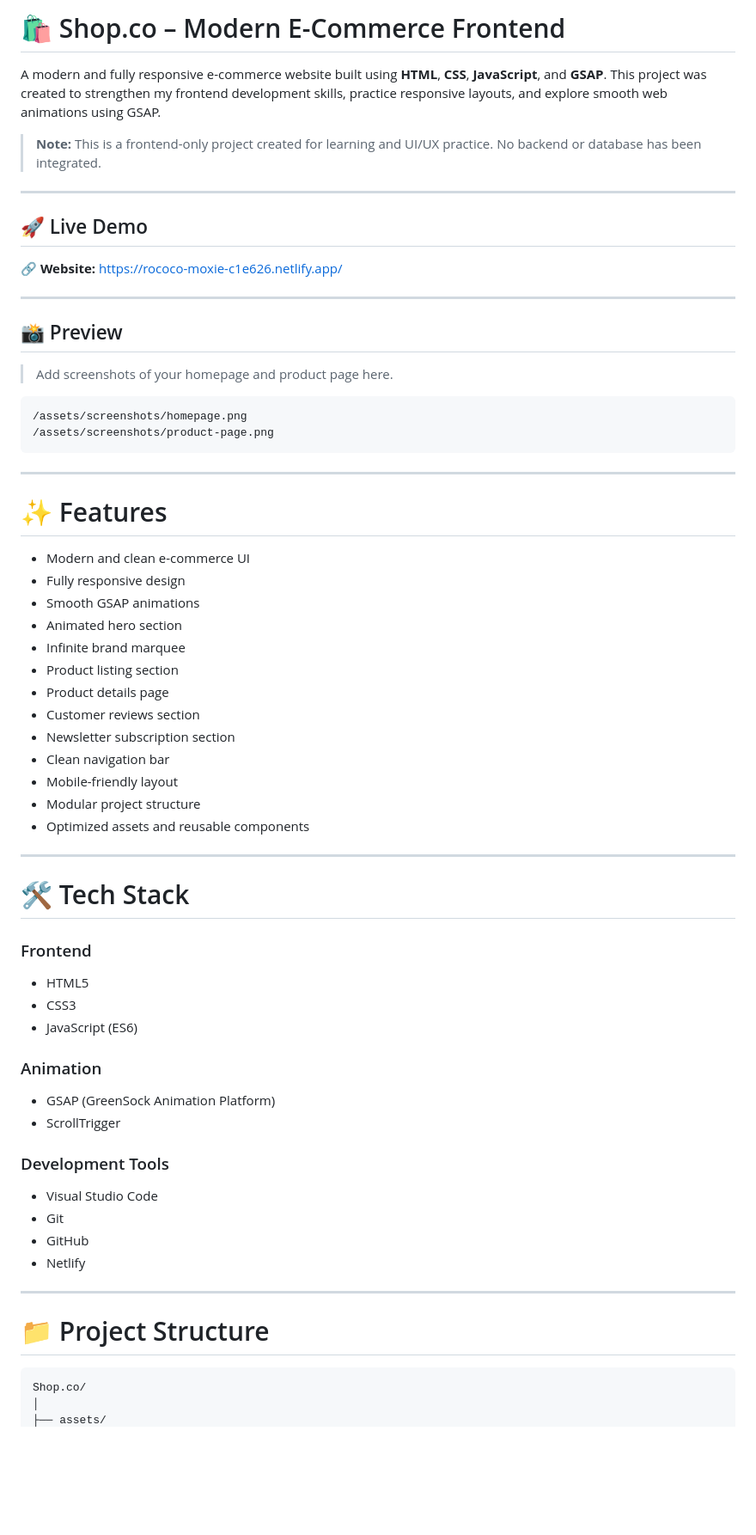
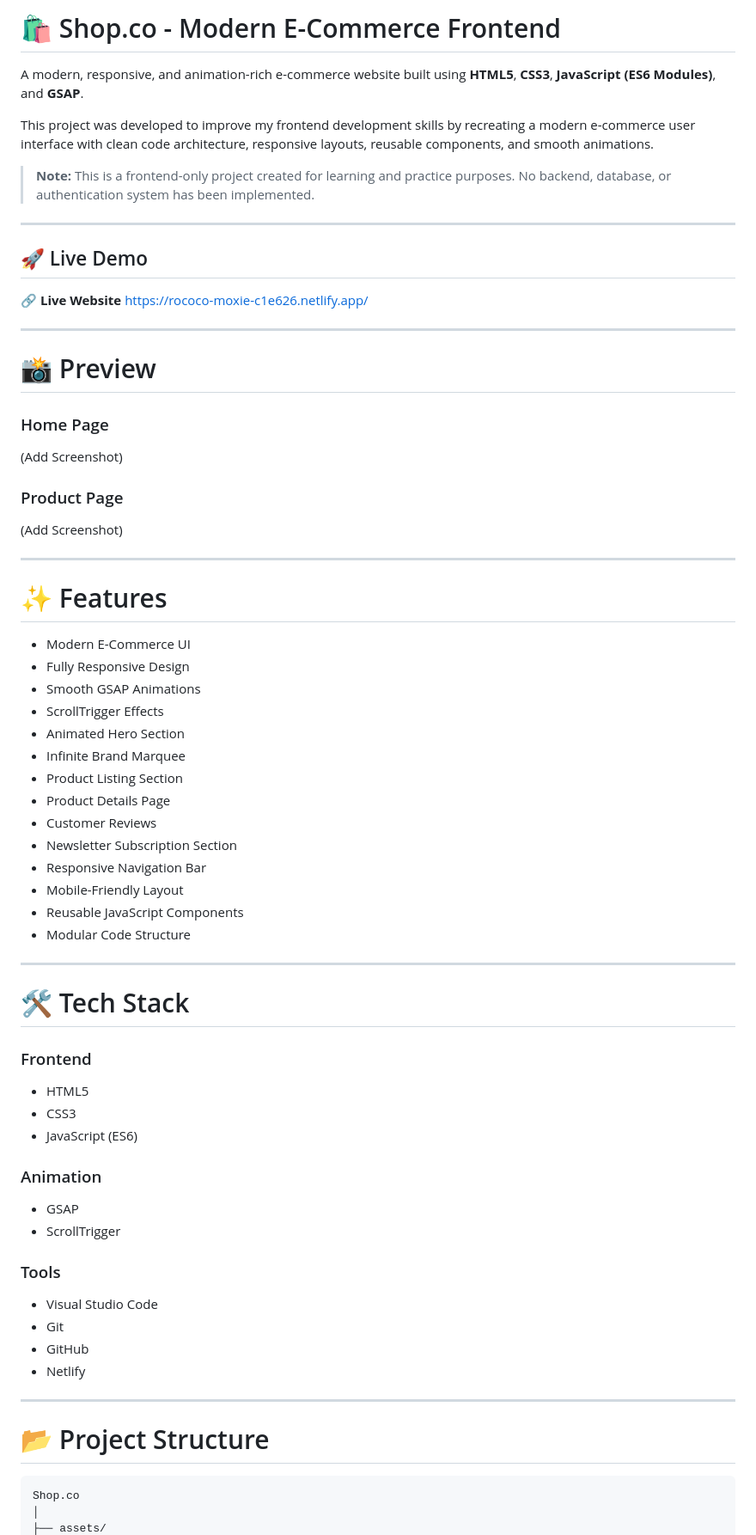
Before and after one commit to Naman8859/Shop.co, a Markdown page: README.md, the part around one of its changes. Shown at 86% size. Drawn GitHub-style; blank space fills up the shorter version.

````diff
--- a/README.md
+++ b/README.md
@@ -1,43 +1,48 @@
-# 🛍️ Shop.co – Modern E-Commerce Frontend
+# 🛍️ Shop.co - Modern E-Commerce Frontend
 
-A modern and fully responsive e-commerce website built using **HTML**, **CSS**, **JavaScript**, and **GSAP**. This project was created to strengthen my frontend development skills, practice responsive layouts, and explore smooth web animations using GSAP.
+A modern, responsive, and animation-rich e-commerce website built using **HTML5**, **CSS3**, **JavaScript (ES6 Modules)**, and **GSAP**.
 
-> **Note:** This is a frontend-only project created for learning and UI/UX practice. No backend or database has been integrated.
+This project was developed to improve my frontend development skills by recreating a modern e-commerce user interface with clean code architecture, responsive layouts, reusable components, and smooth animations.
+
+> **Note:** This is a frontend-only project created for learning and practice purposes. No backend, database, or authentication system has been implemented.
 
 ---
 
 ## 🚀 Live Demo
 
-🔗 **Website:** https://rococo-moxie-c1e626.netlify.app/
+🔗 **Live Website**
+https://rococo-moxie-c1e626.netlify.app/
 
 ---
 
-## 📸 Preview
+# 📸 Preview
 
-> Add screenshots of your homepage and product page here.
+### Home Page
 
-```
-/assets/screenshots/homepage.png
-/assets/screenshots/product-page.png
-```
+(Add Screenshot)
+
+### Product Page
+
+(Add Screenshot)
 
 ---
 
 # ✨ Features
 
-* Modern and clean e-commerce UI
-* Fully responsive design
-* Smooth GSAP animations
-* Animated hero section
-* Infinite brand marquee
-* Product listing section
-* Product details page
-* Customer reviews section
-* Newsletter subscription section
-* Clean navigation bar
-* Mobile-friendly layout
-* Modular project structure
-* Optimized assets and reusable components
+- Modern E-Commerce UI
+- Fully Responsive Design
+- Smooth GSAP Animations
+- ScrollTrigger Effects
+- Animated Hero Section
+- Infinite Brand Marquee
+- Product Listing Section
+- Product Details Page
+- Customer Reviews
+- Newsletter Subscription Section
+- Responsive Navigation Bar
+- Mobile-Friendly Layout
+- Reusable JavaScript Components
+- Modular Code Structure
 
 ---
 
@@ -45,27 +50,27 @@ A modern and fully responsive e-commerce website built using **HTML**, **CSS**,
 
 ### Frontend
 
-* HTML5
-* CSS3
-* JavaScript (ES6)
+- HTML5
+- CSS3
+- JavaScript (ES6)
 
 ### Animation
 
-* GSAP (GreenSock Animation Platform)
-* ScrollTrigger
+- GSAP
+- ScrollTrigger
 
-### Development Tools
+### Tools
 
-* Visual Studio Code
-* Git
-* GitHub
-* Netlify
+- Visual Studio Code
+- Git
+- GitHub
+- Netlify
 
 ---
 
-# 📁 Project Structure
+# 📂 Project Structure
 
-```
-Shop.co/
+```text
+Shop.co
 │
 ├── assets/
````
Also changed, not shown: other parts of README.md (+103 -53 lines).
